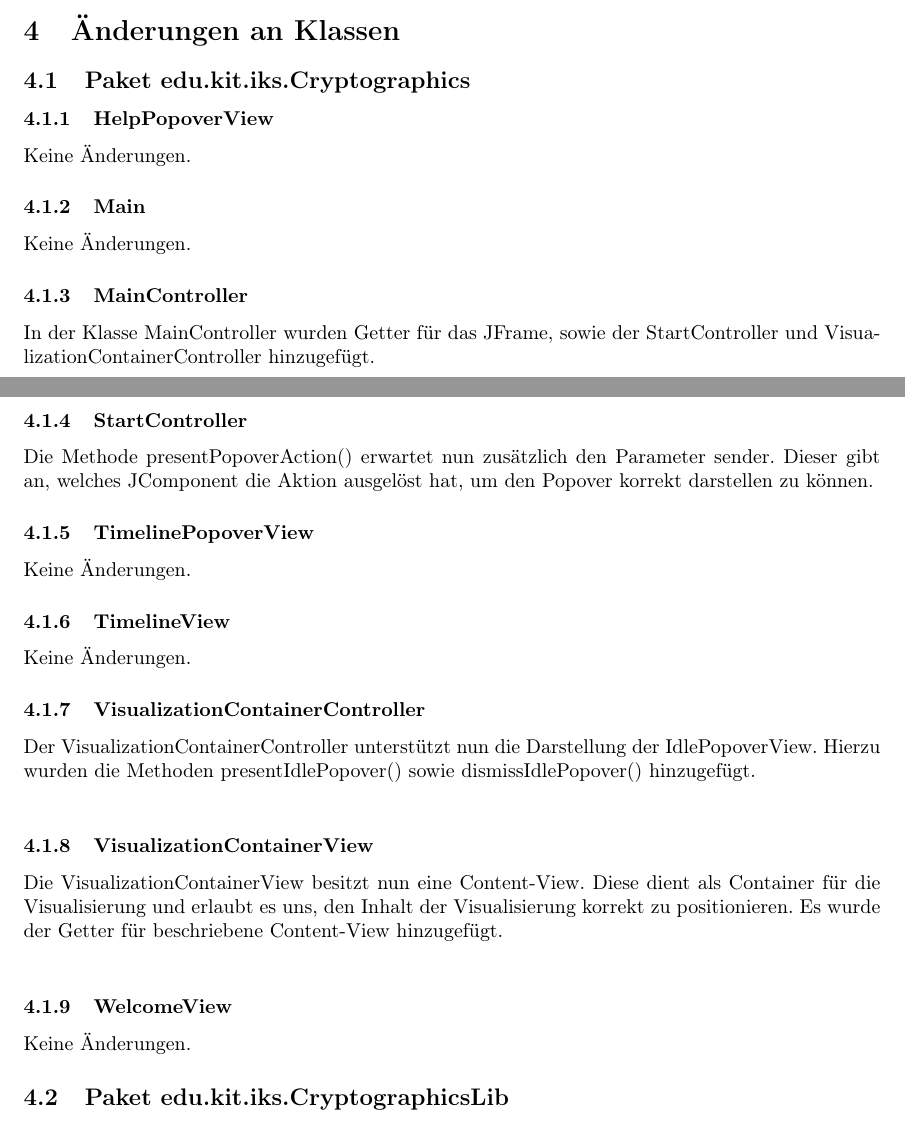
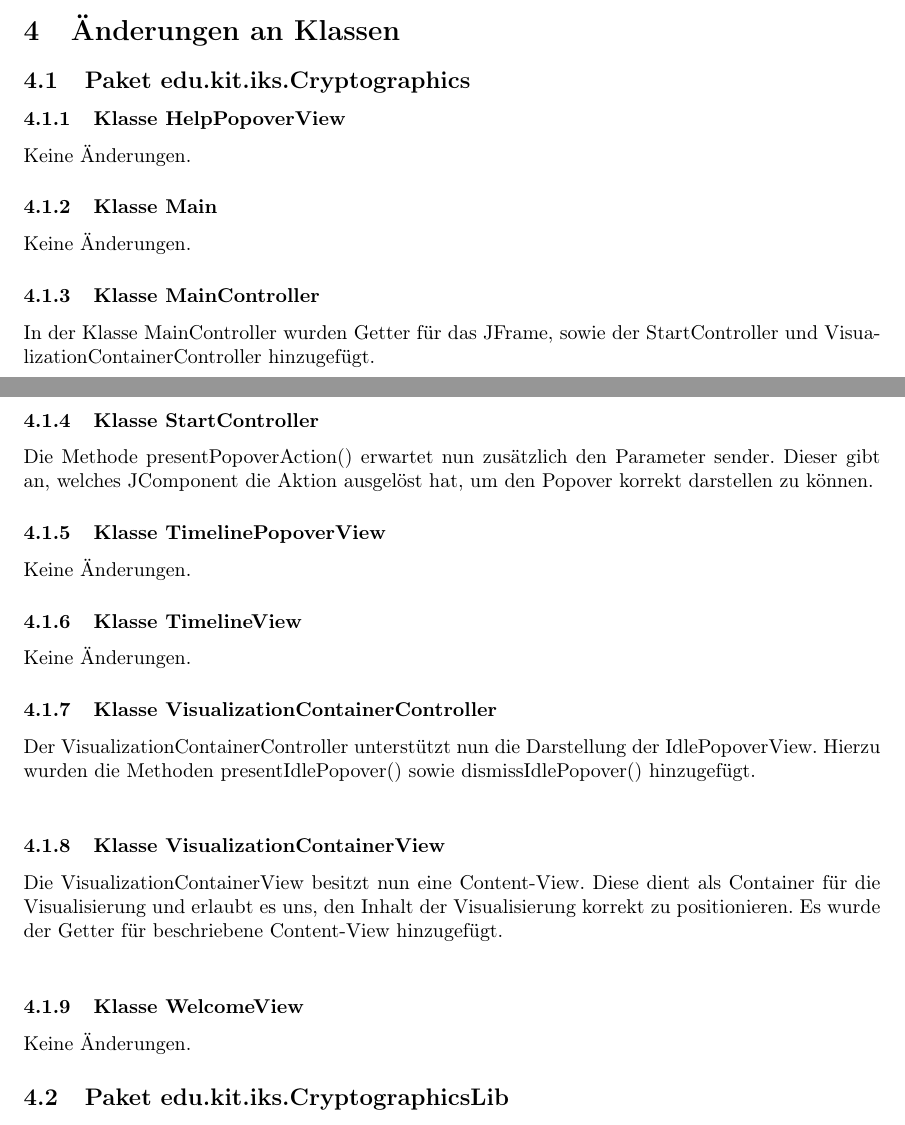
Before and after one commit to matthiasplappert/Cryptographics, a LaTeX document (cg_implementierungsheft/cg_implementierung.tex): two parts of pages 9 and 10 of 32, joined at a grey line, cut so that both start at the same text. Compiled offline with pdfLaTeX.

Commit message:
Added "Klasse " as prefix everywhere

```diff
--- a/cg_implementierungsheft/cg_implementierung.tex
+++ b/cg_implementierungsheft/cg_implementierung.tex
@@ -256,36 +256,36 @@ Während der Implementierung sind keine grundsätzlichen Änderungen vorgenommen
 \section{Änderungen an Klassen}
 
   \subsection{Paket edu.kit.iks.Cryptographics}
-    \subsubsection{HelpPopoverView}
+    \subsubsection{Klasse HelpPopoverView}
       Keine Änderungen.
 
-    \subsubsection{Main}
+    \subsubsection{Klasse Main}
       Keine Änderungen.
 
-    \subsubsection{MainController}
+    \subsubsection{Klasse MainController}
       In der Klasse MainController wurden Getter für das JFrame, sowie der StartController
       und VisualizationContainerController hinzugefügt.
 
-    \subsubsection{StartController}
+    \subsubsection{Klasse StartController}
       Die Methode presentPopoverAction() erwartet nun zusätzlich den Parameter sender. Dieser gibt an, welches
       JComponent die Aktion ausgelöst hat, um den Popover korrekt darstellen zu können.
 
-    \subsubsection{TimelinePopoverView}
+    \subsubsection{Klasse TimelinePopoverView}
       Keine Änderungen.
 
-    \subsubsection{TimelineView}
+    \subsubsection{Klasse TimelineView}
       Keine Änderungen.
 
-    \subsubsection{VisualizationContainerController}
+    \subsubsection{Klasse VisualizationContainerController}
       Der VisualizationContainerController unterstützt nun die Darstellung der IdlePopoverView. Hierzu wurden
       die Methoden presentIdlePopover() sowie dismissIdlePopover() hinzugefügt.\newline
 
-    \subsubsection{VisualizationContainerView}
+    \subsubsection{Klasse VisualizationContainerView}
       Die VisualizationContainerView besitzt nun eine Content-View. Diese dient als Container für die Visualisierung
       und erlaubt es uns, den Inhalt der Visualisierung korrekt zu positionieren. Es wurde der Getter für
       beschriebene Content-View hinzugefügt.\newline
 
-    \subsubsection{WelcomeView}
+    \subsubsection{Klasse WelcomeView}
       Keine Änderungen.
 
   \subsection{Paket edu.kit.iks.CryptographicsLib}
```
